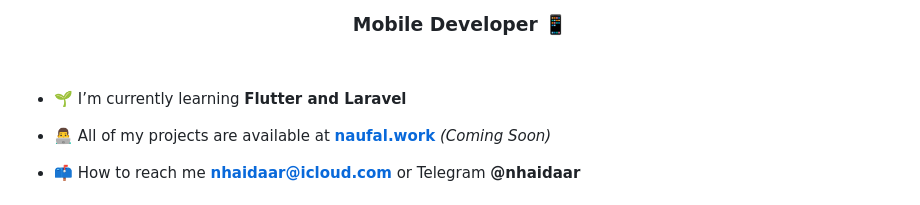
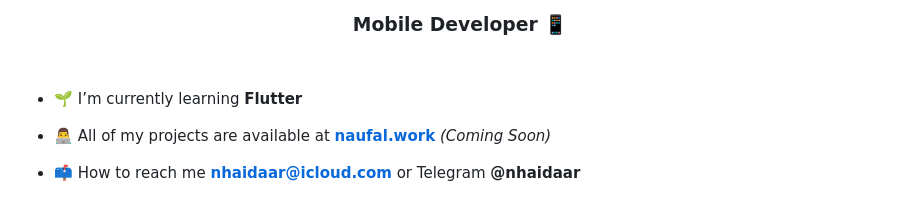
Before and after one commit to nhaidaar/nhaidaar, a Markdown page: README.md, the part around the change. Drawn GitHub-style.

```diff
--- a/README.md
+++ b/README.md
@@ -8,7 +8,7 @@
 
 <br>
 
-- 🌱 I’m currently learning **Flutter and Laravel**
+- 🌱 I’m currently learning **Flutter**
 
 - 👨‍💻 All of my projects are available at <a target="_blank" href="https://naufal.work">**naufal.work**</a> *(Coming Soon)*
 
```
